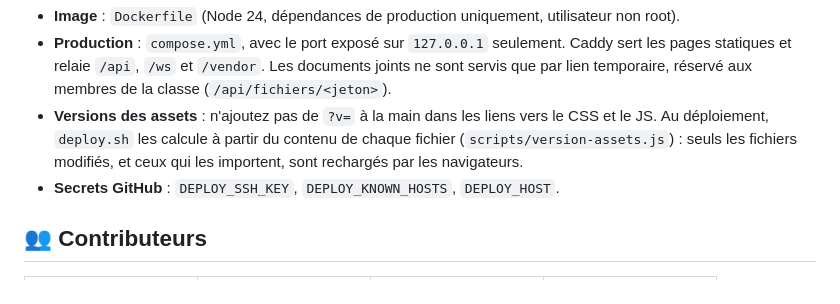
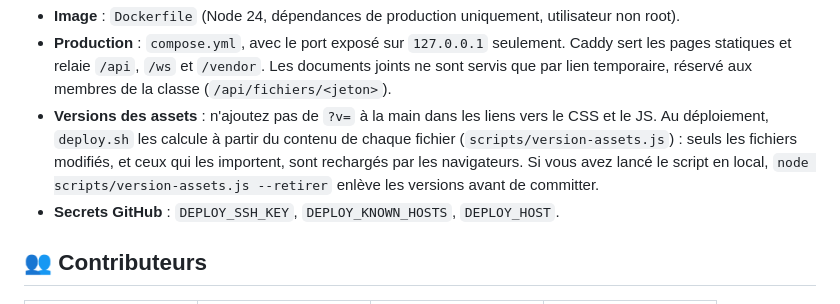
Before and after one commit to ENIV-ENT/ENIV, a Markdown page: README.md, the part around the change. GitHub-like rendering.

Commit message:
docs(readme): retirer les versions des assets après un essai en local

```diff
--- a/README.md
+++ b/README.md
@@ -238,7 +238,7 @@ sequenceDiagram
 
 - **Image** : `Dockerfile` (Node 24, dépendances de production uniquement, utilisateur non root).
 - **Production** : `compose.yml`, avec le port exposé sur `127.0.0.1` seulement. Caddy sert les pages statiques et relaie `/api`, `/ws` et `/vendor`. Les documents joints ne sont servis que par lien temporaire, réservé aux membres de la classe (`/api/fichiers/<jeton>`).
-- **Versions des assets** : n'ajoutez pas de `?v=` à la main dans les liens vers le CSS et le JS. Au déploiement, `deploy.sh` les calcule à partir du contenu de chaque fichier (`scripts/version-assets.js`) : seuls les fichiers modifiés, et ceux qui les importent, sont rechargés par les navigateurs.
+- **Versions des assets** : n'ajoutez pas de `?v=` à la main dans les liens vers le CSS et le JS. Au déploiement, `deploy.sh` les calcule à partir du contenu de chaque fichier (`scripts/version-assets.js`) : seuls les fichiers modifiés, et ceux qui les importent, sont rechargés par les navigateurs. Si vous avez lancé le script en local, `node scripts/version-assets.js --retirer` enlève les versions avant de committer.
 - **Secrets GitHub** : `DEPLOY_SSH_KEY`, `DEPLOY_KNOWN_HOSTS`, `DEPLOY_HOST`.
 
 ## 👥 Contributeurs
```
